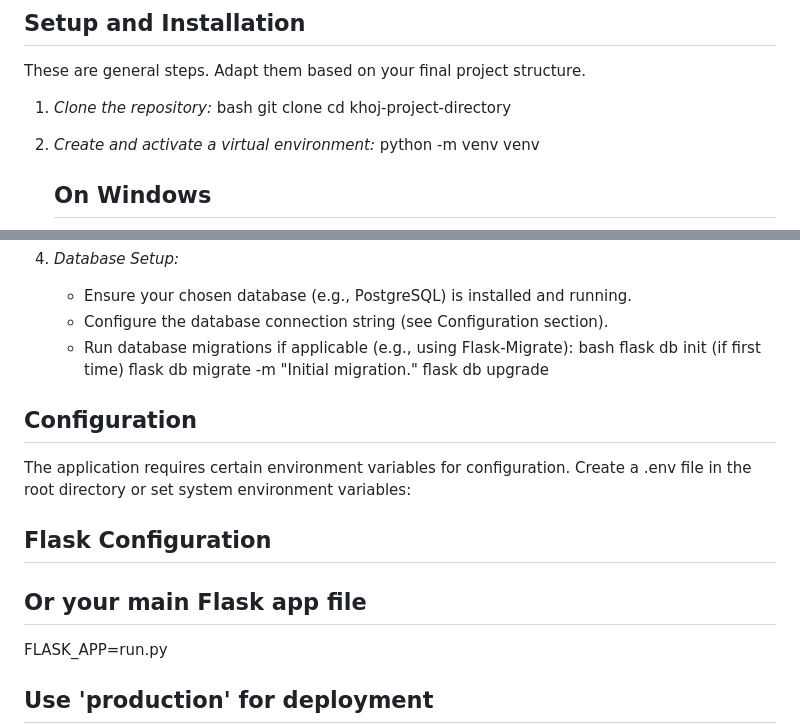
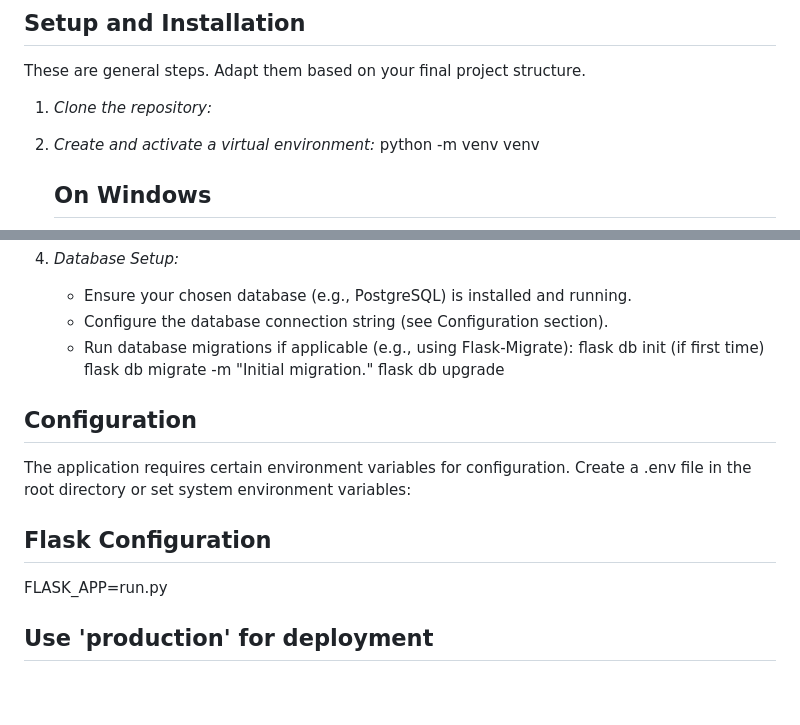
Before and after one commit to 01aayu/AMI, a Markdown page: README.MD, 2 parts joined by grey strips. Rendered like a GitHub page; blank space fills up the shorter version.

```diff
--- a/README.MD
+++ b/README.MD
@@ -40,10 +40,6 @@ The system consists of three main parts:
 These are general steps. Adapt them based on your final project structure.
 
 1.  *Clone the repository:*
-    bash
-    git clone <your-repository-link>
-    cd khoj-project-directory
-
 
 2.  *Create and activate a virtual environment:*
     python -m venv venv
@@ -61,7 +57,6 @@ These are general steps. Adapt them based on your final project structure.
     * Ensure your chosen database (e.g., PostgreSQL) is installed and running.
     * Configure the database connection string (see Configuration section).
     * Run database migrations if applicable (e.g., using Flask-Migrate):
-        bash
          flask db init  (if first time)
          flask db migrate -m "Initial migration."
          flask db upgrade
@@ -72,7 +67,6 @@ These are general steps. Adapt them based on your final project structure.
 The application requires certain environment variables for configuration. Create a .env file in the root directory or set system environment variables:
 
 ## Flask Configuration
-## Or your main Flask app file
 FLASK_APP=run.py
 ## Use 'production' for deployment
 FLASK_ENV=development
```
